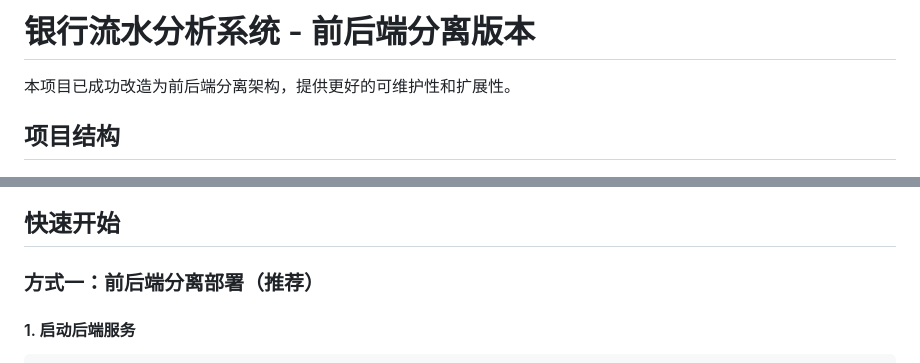
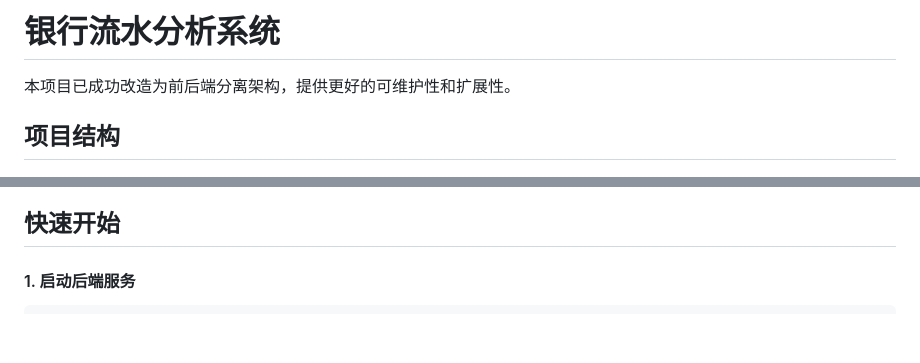
Before and after one commit to rainbowtrash2333/EAST_Analyze, a Markdown page: README.md, 2 parts joined by grey strips. GitHub-like rendering; blank space fills up the shorter version.

````diff
--- a/README.md
+++ b/README.md
@@ -1,4 +1,4 @@
-# 银行流水分析系统 - 前后端分离版本
+# 银行流水分析系统
 
 本项目已成功改造为前后端分离架构，提供更好的可维护性和扩展性。
 
@@ -47,8 +40,6 @@ EAST_Analyze/
 - **错误处理**：友好的错误提示和状态反馈
 
 ## 快速开始
-
-### 方式一：前后端分离部署（推荐）
 
 #### 1. 启动后端服务
 ```bash
````
Also changed, not shown: other parts of README.md (+0 -24 lines).
